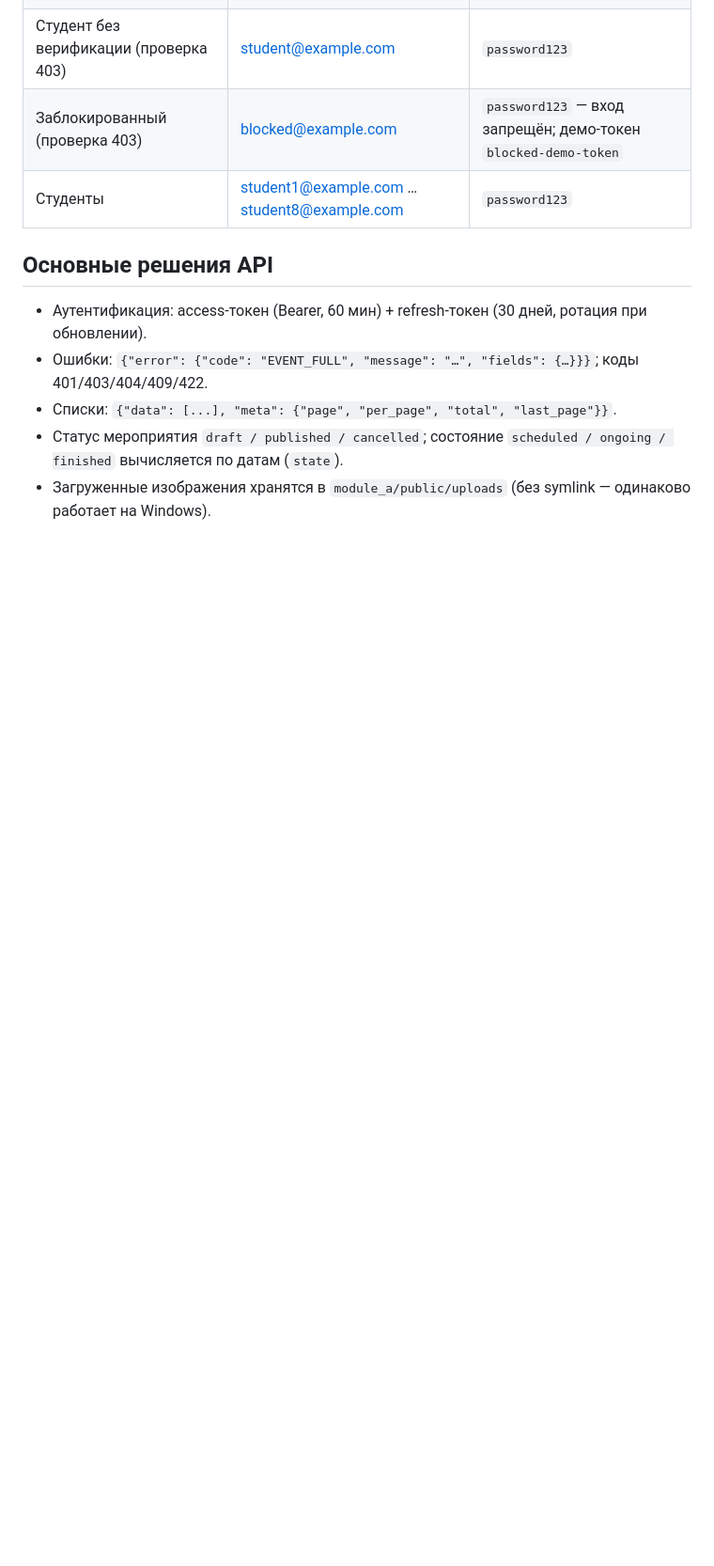
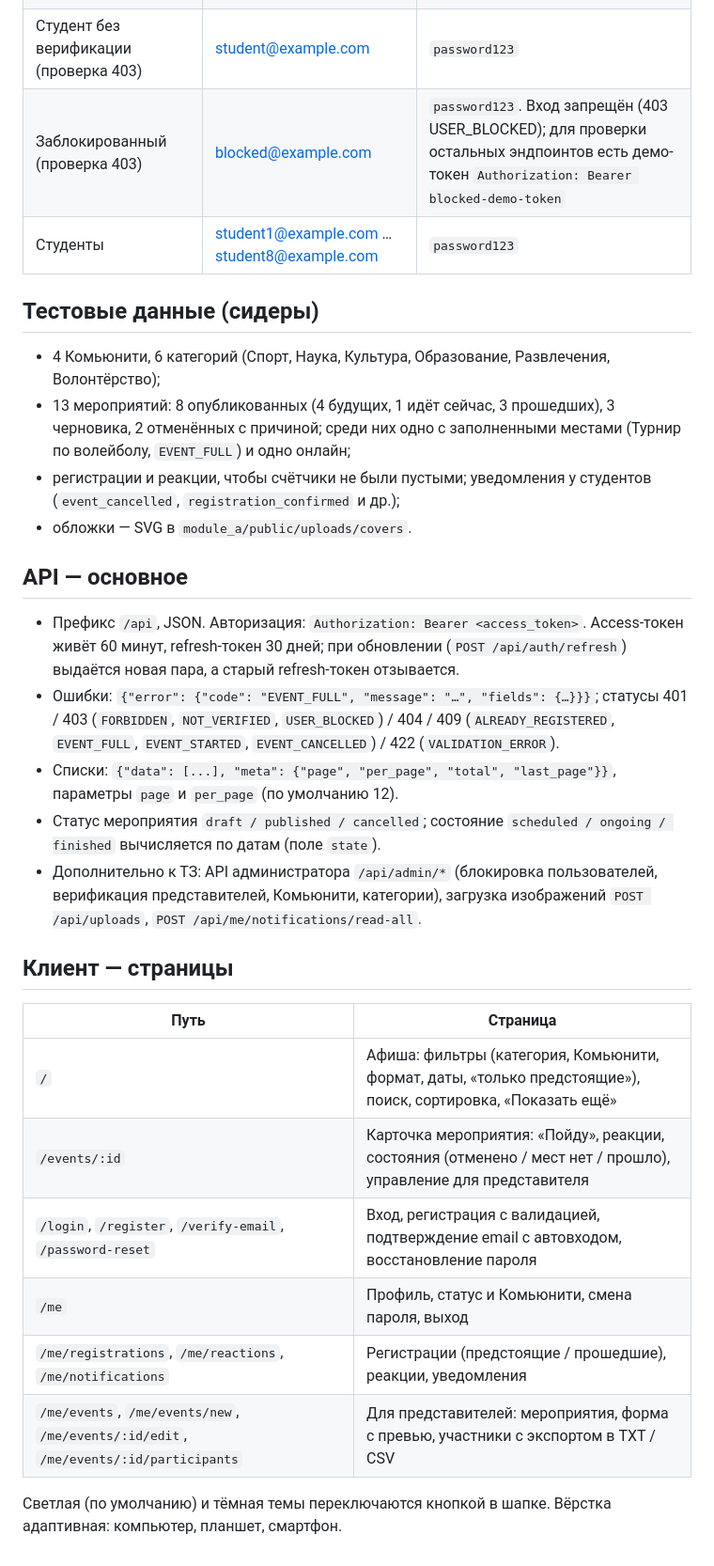
Before and after one commit to art-petrovich13/repo1, a Markdown page: README.md, the part around one of its changes. Shown at 94% size. GitHub-like rendering; blank space fills up the shorter version.

```diff
--- a/README.md
+++ b/README.md
@@ -76,13 +103,37 @@ php artisan schedule:work
 | Представитель «Буревестник» | rep2@example.com | `password123` |
 | Представитель «Маска» | rep3@example.com | `password123` |
 | Студент без верификации (проверка 403) | student@example.com | `password123` |
-| Заблокированный (проверка 403) | blocked@example.com | `password123` — вход запрещён; демо-токен `blocked-demo-token` |
+| Заблокированный (проверка 403) | blocked@example.com | `password123`. Вход запрещён (403 USER_BLOCKED); для проверки остальных эндпоинтов есть демо-токен `Authorization: Bearer blocked-demo-token` |
 | Студенты | student1@example.com … student8@example.com | `password123` |
 
-## Основные решения API
+## Тестовые данные (сидеры)
 
-- Аутентификация: access-токен (Bearer, 60 мин) + refresh-токен (30 дней, ротация при обновлении).
-- Ошибки: `{"error": {"code": "EVENT_FULL", "message": "…", "fields": {…}}}`; коды 401/403/404/409/422.
-- Списки: `{"data": [...], "meta": {"page", "per_page", "total", "last_page"}}`.
-- Статус мероприятия `draft / published / cancelled`; состояние `scheduled / ongoing / finished` вычисляется по датам (`state`).
-- Загруженные изображения хранятся в `module_a/public/uploads` (без symlink — одинаково работает на Windows).
+- 4 Комьюнити, 6 категорий (Спорт, Наука, Культура, Образование, Развлечения, Волонтёрство);
+- 13 мероприятий: 8 опубликованных (4 будущих, 1 идёт сейчас, 3 прошедших), 3 черновика, 2 отменённых с причиной;
+  среди них одно с заполненными местами (Турнир по волейболу, `EVENT_FULL`) и одно онлайн;
+- регистрации и реакции, чтобы счётчики не были пустыми; уведомления у студентов (`event_cancelled`, `registration_confirmed` и др.);
+- обложки — SVG в `module_a/public/uploads/covers`.
+
+## API — основное
+
+- Префикс `/api`, JSON. Авторизация: `Authorization: Bearer <access_token>`. Access-токен живёт 60 минут, refresh-токен 30 дней;
+  при обновлении (`POST /api/auth/refresh`) выдаётся новая пара, а старый refresh-токен отзывается.
+- Ошибки: `{"error": {"code": "EVENT_FULL", "message": "…", "fields": {…}}}`; статусы 401 / 403 (`FORBIDDEN`, `NOT_VERIFIED`,
+  `USER_BLOCKED`) / 404 / 409 (`ALREADY_REGISTERED`, `EVENT_FULL`, `EVENT_STARTED`, `EVENT_CANCELLED`) / 422 (`VALIDATION_ERROR`).
+- Списки: `{"data": [...], "meta": {"page", "per_page", "total", "last_page"}}`, параметры `page` и `per_page` (по умолчанию 12).
+- Статус мероприятия `draft / published / cancelled`; состояние `scheduled / ongoing / finished` вычисляется по датам (поле `state`).
+- Дополнительно к ТЗ: API администратора `/api/admin/*` (блокировка пользователей, верификация представителей, Комьюнити, категории),
+  загрузка изображений `POST /api/uploads`, `POST /api/me/notifications/read-all`.
+
+## Клиент — страницы
+
+| Путь | Страница |
+|---|---|
+| `/` | Афиша: фильтры (категория, Комьюнити, формат, даты, «только предстоящие»), поиск, сортировка, «Показать ещё» |
+| `/events/:id` | Карточка мероприятия: «Пойду», реакции, состояния (отменено / мест нет / прошло), управление для представителя |
+| `/login`, `/register`, `/verify-email`, `/password-reset` | Вход, регистрация с валидацией, подтверждение email с автовходом, восстановление пароля |
+| `/me` | Профиль, статус и Комьюнити, смена пароля, выход |
+| `/me/registrations`, `/me/reactions`, `/me/notifications` | Регистрации (предстоящие / прошедшие), реакции, уведомления |
+| `/me/events`, `/me/events/new`, `/me/events/:id/edit`, `/me/events/:id/participants` | Для представителей: мероприятия, форма с превью, участники с экспортом в TXT / CSV |
+
+Светлая (по умолчанию) и тёмная темы переключаются кнопкой в шапке. Вёрстка адаптивная: компьютер, планшет, смартфон.
```
Also changed, not shown: other parts of README.md (+60 -33 lines), module_b/README.md (deleted, +0 -32 lines).
